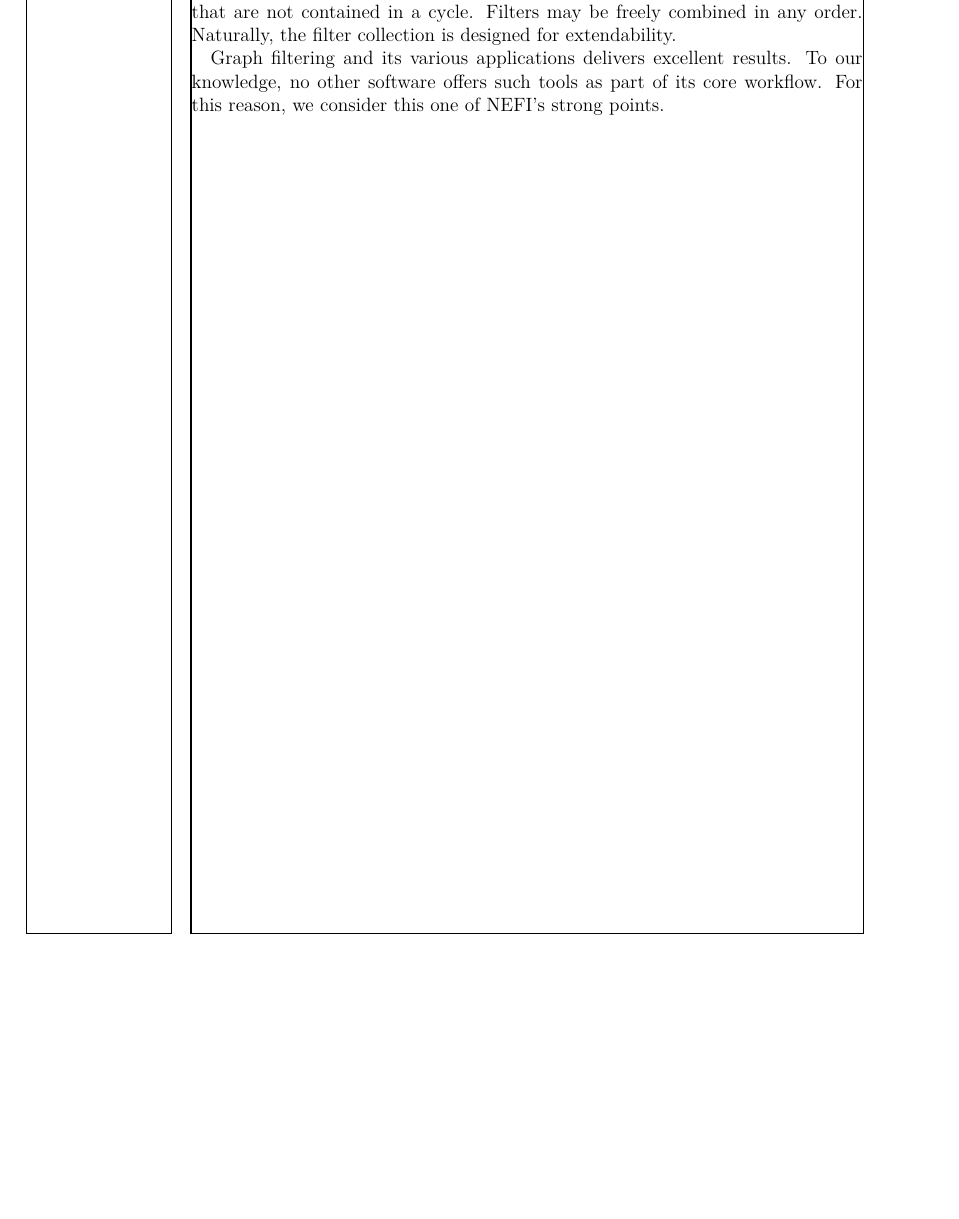
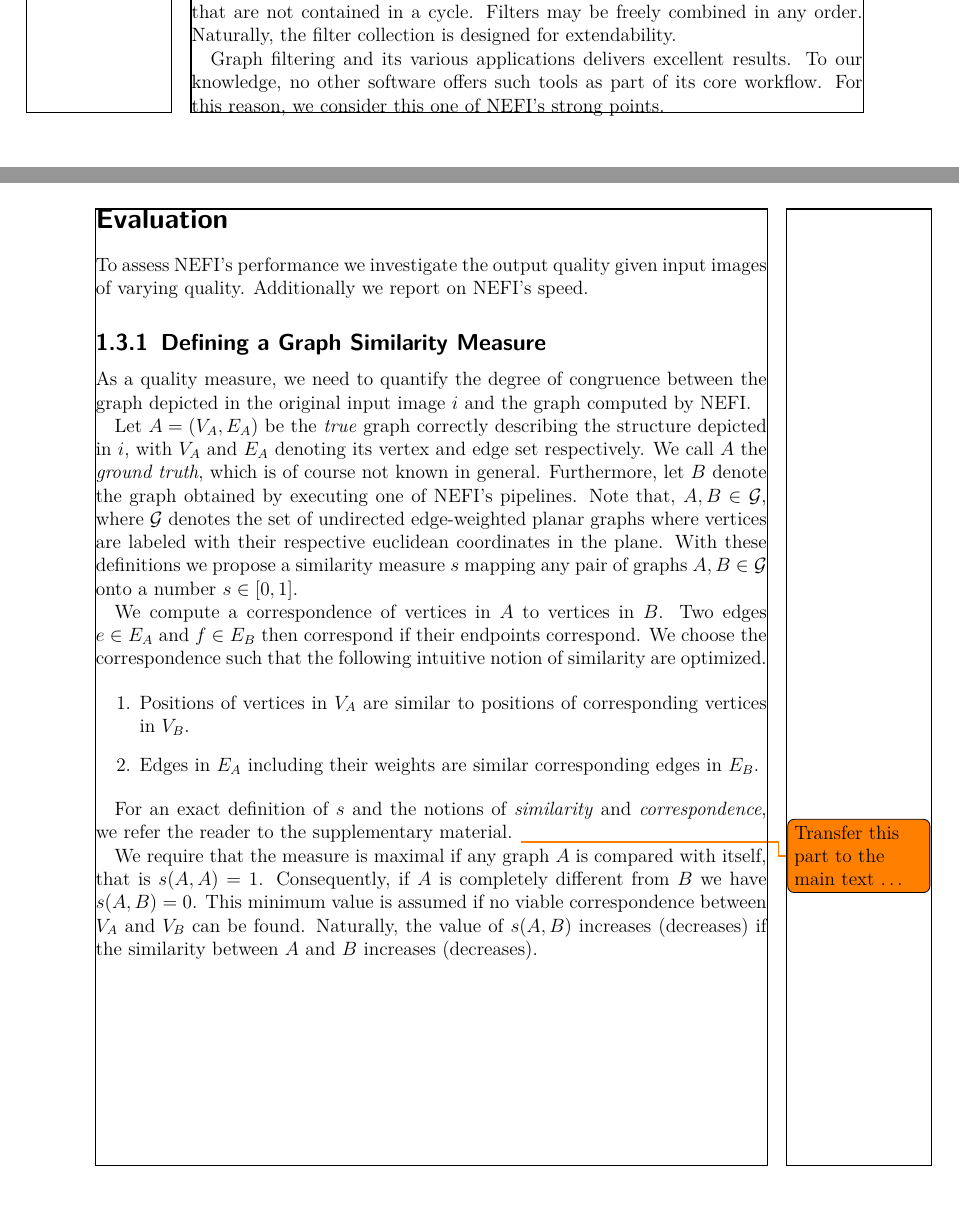
Before and after one commit to 05dirnbe/phd-thesis, a LaTeX thesis (thesis.tex, which reads tex/chapters/nefi/nefi.tex, thesisstyle.sty): part of page 18 of 21 before the commit and two parts of pages 18 and 19 of 25 after it, the two joined at a grey line, cut so that both start at the same text, the shorter picture padded with empty space. Compiled offline with pdfLaTeX.

Commit message:
Added to-do list functionality.

```diff
--- a/tex/chapters/nefi/nefi.tex
+++ b/tex/chapters/nefi/nefi.tex
@@ -161,6 +161,27 @@
 
 		Graph filtering and its various applications delivers excellent results. To our knowledge, no other software offers such tools as part of its core workflow. For this reason, we consider this one of NEFI's strong points.
 
+\section*{Evaluation}
+
+	To assess NEFI's performance we investigate the output quality given input images of varying quality. Additionally we report on NEFI's speed.
+
+	\subsection{Defining a Graph Similarity Measure}
+
+		As a quality measure, we need to quantify the degree of congruence between the graph depicted in the original input image $i$ and the graph computed by NEFI.
+
+		Let $A = (V_A, E_A)$ be the \emph{true} graph correctly describing the structure depicted in $i$, with $V_A$ and $E_A$ denoting its vertex and edge set respectively. We call $A$ the \emph{ground truth}, which is of course not known in general. Furthermore, let $B$ denote the graph obtained by executing one of NEFI's pipelines. Note that, $A, B \in \mathcal{G}$, where $\mathcal{G}$ denotes the set of undirected edge-weighted planar graphs where vertices are labeled with their respective euclidean coordinates in the plane. With these definitions we propose a similarity measure $s$ mapping any pair of graphs $A,B \in \mathcal{G}$ onto a number $s \in [0,1]$.
+
+		We compute a correspondence of vertices in $A$ to vertices in $B$. Two edges $e \in E_A$ and $f \in E_B$ then correspond if their endpoints correspond. We choose the correspondence such that the following intuitive notion of similarity are optimized.
+
+		\begin{enumerate}
+		\item Positions of vertices in $V_A$ are similar to positions of corresponding vertices in $V_B$.
+		\item Edges in $E_A$ including their weights are similar corresponding edges in $E_B$.
+		\end{enumerate}
+
+		For an exact definition of $s$ and the notions of \emph{similarity} and \emph{correspondence}, we refer the reader to the supplementary material. \todo{Transfer this part to the main text \ldots}
+
+
+		We require that the measure is maximal if any graph $A$ is compared with itself, that is $s(A,A) = 1$. Consequently, if $A$ is completely different from $B$ we have $s(A,B) = 0$. This minimum value is assumed if no viable correspondence between $V_A$ and $V_B$ can be found. Naturally, the value of $s(A,B)$ increases (decreases) if the similarity between $A$ and $B$ increases (decreases).
 
 % \chapter{A graphic with caption}
 
--- a/thesisstyle.sty
+++ b/thesisstyle.sty
@@ -80,6 +80,7 @@
 \usepackage{float,caption}
 \usepackage{tabularx,booktabs}
 \usepackage{enumitem}
+\usepackage{todonotes}
 
 
 %misc stuff
```
Also changed, not shown: thesis.tex (+3 -0 lines), figs/nefi/dragonfly_optimal.jpeg (added), figs/nefi/gui.jpeg (added), figs/nefi/p_polycephalum.jpg (added), figs/nefi/p_polycephalum_graph.jpg (added), figs/nefi/pipeline/full_graph.jpg (added), figs/nefi/pipeline/input.jpg (added), figs/nefi/pipeline/largest_component.jpg (added), figs/nefi/pipeline/segmented.jpg (added), figs/nefi/pipeline/skeleton.jpg (added), figs/nefi/workflow.png (added), thesis.pdf, 1 other file.
